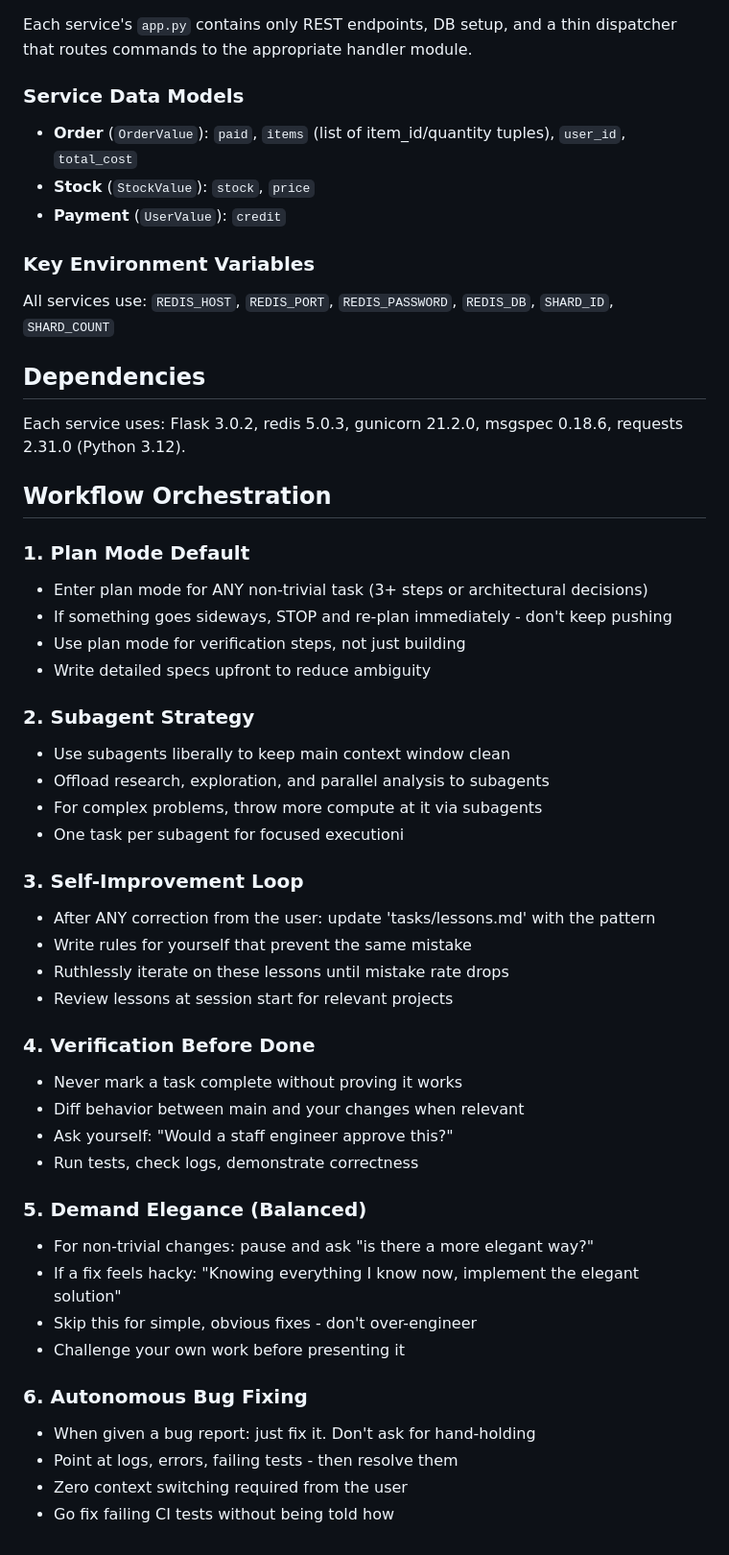
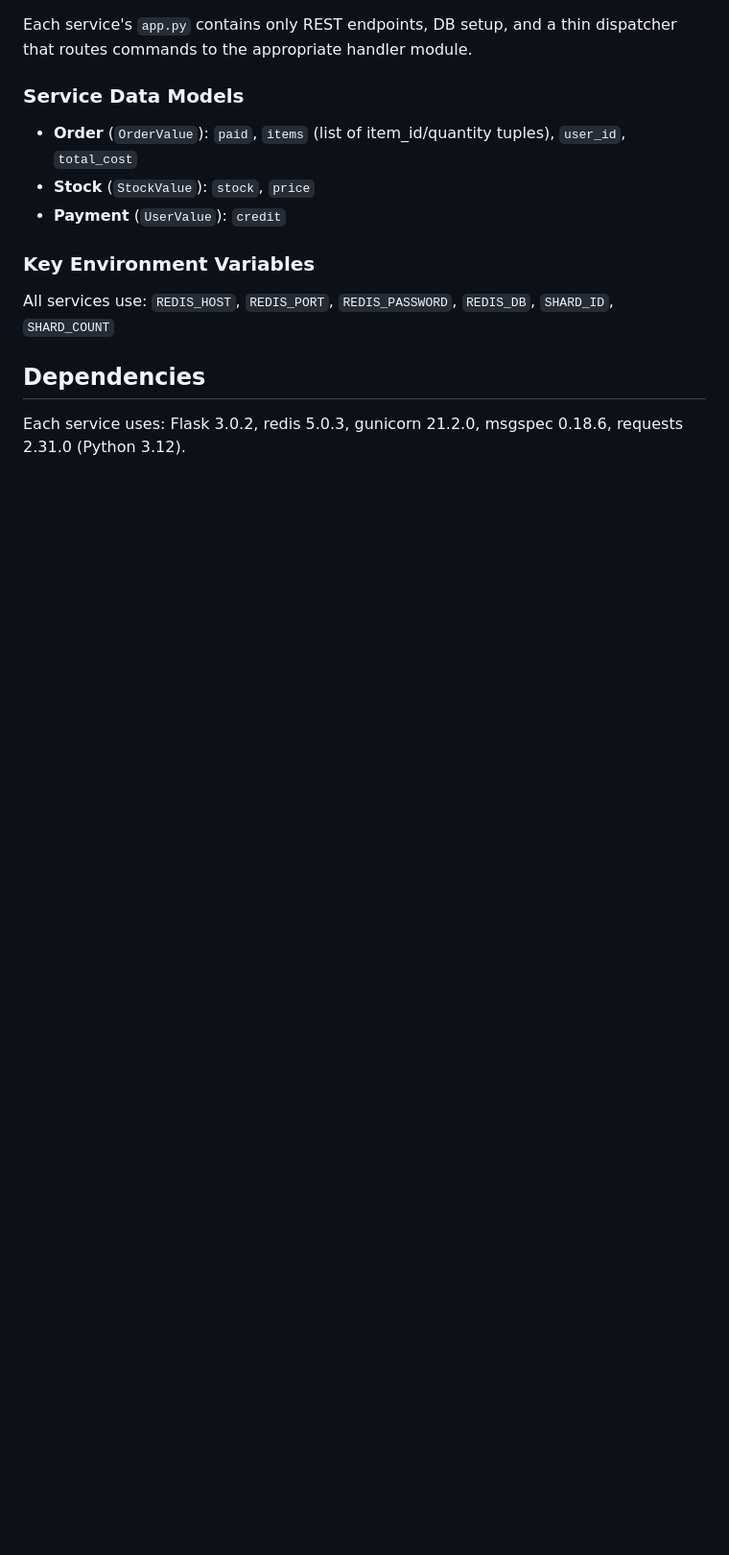
Before and after one commit to razvan841/dds25-13, a Markdown page: README.md, the part around the change. Shown at 96% size. GitHub-like rendering; blank space fills up the shorter version.

```diff
--- a/README.md
+++ b/README.md
@@ -119,41 +119,3 @@ All services use: `REDIS_HOST`, `REDIS_PORT`, `REDIS_PASSWORD`, `REDIS_DB`, `SHA
 ## Dependencies
 
 Each service uses: Flask 3.0.2, redis 5.0.3, gunicorn 21.2.0, msgspec 0.18.6, requests 2.31.0 (Python 3.12).
-
-## Workflow Orchestration
-
-### 1. Plan Mode Default
-- Enter plan mode for ANY non-trivial task (3+ steps or architectural decisions)
-- If something goes sideways, STOP and re-plan immediately - don't keep pushing
-- Use plan mode for verification steps, not just building
-- Write detailed specs upfront to reduce ambiguity
-
-### 2. Subagent Strategy
-- Use subagents liberally to keep main context window clean
-- Offload research, exploration, and parallel analysis to subagents
-- For complex problems, throw more compute at it via subagents
-- One task per subagent for focused executioni
-
-### 3. Self-Improvement Loop
-- After ANY correction from the user: update 'tasks/lessons.md' with the pattern
-- Write rules for yourself that prevent the same mistake
-- Ruthlessly iterate on these lessons until mistake rate drops
-- Review lessons at session start for relevant projects
-
-### 4. Verification Before Done
-- Never mark a task complete without proving it works
-- Diff behavior between main and your changes when relevant
-- Ask yourself: "Would a staff engineer approve this?"
-- Run tests, check logs, demonstrate correctness
-
-### 5. Demand Elegance (Balanced)
-- For non-trivial changes: pause and ask "is there a more elegant way?"
-- If a fix feels hacky: "Knowing everything I know now, implement the elegant solution"
-- Skip this for simple, obvious fixes - don't over-engineer
-- Challenge your own work before presenting it
-
-### 6. Autonomous Bug Fixing
-- When given a bug report: just fix it. Don't ask for hand-holding
-- Point at logs, errors, failing tests - then resolve them
-- Zero context switching required from the user
-- Go fix failing CI tests without being told how
```
